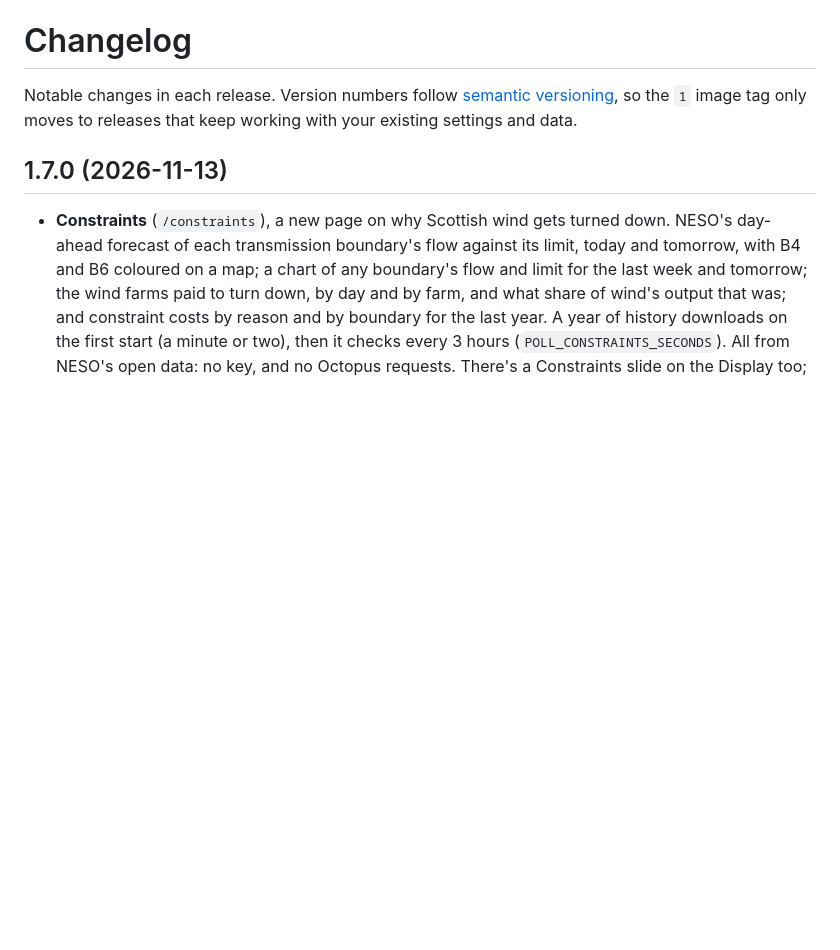
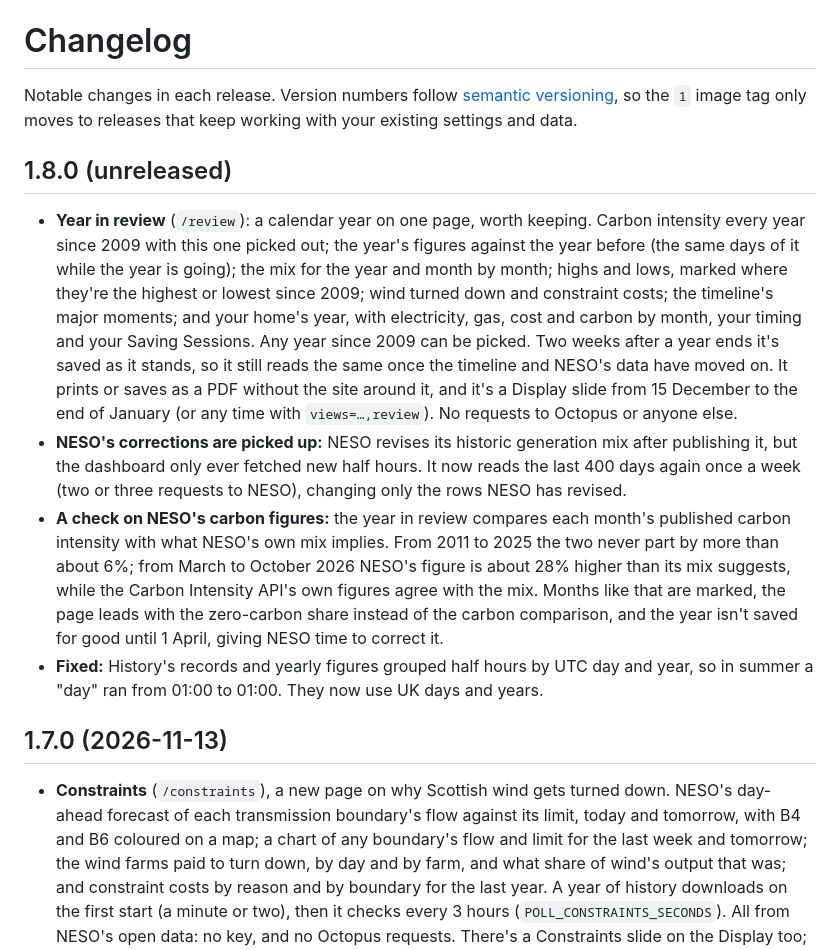
Before and after one commit to rorymarland/gb-grid, a Markdown page: CHANGELOG.md, the part around the change. GitHub-like rendering; blank space fills up the shorter version.

```diff
--- a/CHANGELOG.md
+++ b/CHANGELOG.md
@@ -3,6 +3,37 @@
 Notable changes in each release. Version numbers follow
 [semantic versioning](https://semver.org/), so the `1` image tag only moves to
 releases that keep working with your existing settings and data.
+
+## 1.8.0 (unreleased)
+
+- **Year in review** (`/review`): a calendar year on one page, worth
+  keeping. Carbon intensity every year since 2009 with this one picked out;
+  the year's figures against the year before (the same days of it while
+  the year is going); the mix for the year and month by month; highs and
+  lows, marked where they're the highest or lowest since 2009; wind turned
+  down and constraint costs; the timeline's major moments; and your home's
+  year, with electricity, gas, cost and carbon by month, your timing and
+  your Saving Sessions. Any year since 2009 can be picked. Two weeks after
+  a year ends it's saved as it stands, so it still reads the same once the
+  timeline and NESO's data have moved on. It prints or saves as a PDF
+  without the site around it, and it's a Display slide from 15 December to
+  the end of January (or any time with `views=…,review`). No requests to
+  Octopus or anyone else.
+- **NESO's corrections are picked up:** NESO revises its historic generation
+  mix after publishing it, but the dashboard only ever fetched new half
+  hours. It now reads the last 400 days again once a week (two or three
+  requests to NESO), changing only the rows NESO has revised.
+- **A check on NESO's carbon figures:** the year in review compares each
+  month's published carbon intensity with what NESO's own mix implies.
+  From 2011 to 2025 the two never part by more than about 6%; from March
+  to October 2026 NESO's figure is about 28% higher than its mix suggests,
+  while the Carbon Intensity API's own figures agree with the mix. Months
+  like that are marked, the page leads with the zero-carbon share instead
+  of the carbon comparison, and the year isn't saved for good until
+  1 April, giving NESO time to correct it.
+- **Fixed:** History's records and yearly figures grouped half hours by UTC
+  day and year, so in summer a "day" ran from 01:00 to 01:00. They now use
+  UK days and years.
 
 ## 1.7.0 (2026-11-13)
 
```
Also changed, not shown: README.md (+32 -2 lines), docs/review.png (added), 15 other files.
